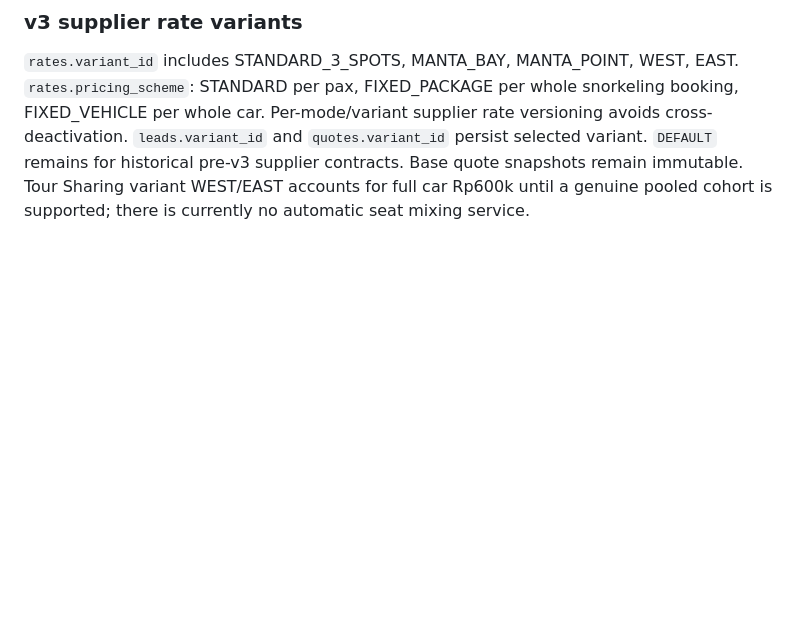
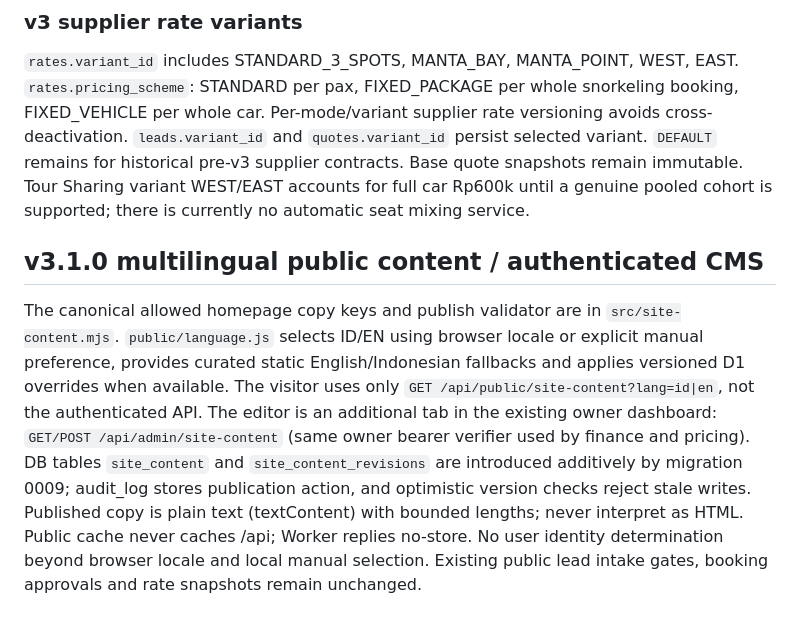
Before and after one commit to rama160/Marketing-turism, a Markdown page: docs/ARCHITECTURE.md, the part around the change. Drawn GitHub-style; blank space fills up the shorter version.

Commit message:
docs: record multilingual owner CMS v3.1.0 and preserve isolation rules

```diff
--- a/docs/ARCHITECTURE.md
+++ b/docs/ARCHITECTURE.md
@@ -70,3 +70,6 @@ Marketing channels merely label owner-created drafts. There is no account connec
 
 ### v3 supplier rate variants
 `rates.variant_id` includes STANDARD_3_SPOTS, MANTA_BAY, MANTA_POINT, WEST, EAST. `rates.pricing_scheme`: STANDARD per pax, FIXED_PACKAGE per whole snorkeling booking, FIXED_VEHICLE per whole car. Per-mode/variant supplier rate versioning avoids cross-deactivation. `leads.variant_id` and `quotes.variant_id` persist selected variant. `DEFAULT` remains for historical pre-v3 supplier contracts. Base quote snapshots remain immutable. Tour Sharing variant WEST/EAST accounts for full car Rp600k until a genuine pooled cohort is supported; there is currently no automatic seat mixing service.
+
+## v3.1.0 multilingual public content / authenticated CMS
+The canonical allowed homepage copy keys and publish validator are in `src/site-content.mjs`. `public/language.js` selects ID/EN using browser locale or explicit manual preference, provides curated static English/Indonesian fallbacks and applies versioned D1 overrides when available. The visitor uses only `GET /api/public/site-content?lang=id|en`, not the authenticated API. The editor is an additional tab in the existing owner dashboard: `GET/POST /api/admin/site-content` (same owner bearer verifier used by finance and pricing). DB tables `site_content` and `site_content_revisions` are introduced additively by migration 0009; audit_log stores publication action, and optimistic version checks reject stale writes. Published copy is plain text (textContent) with bounded lengths; never interpret as HTML. Public cache never caches /api; Worker replies no-store. No user identity determination beyond browser locale and local manual selection. Existing public lead intake gates, booking approvals and rate snapshots remain unchanged.
```
